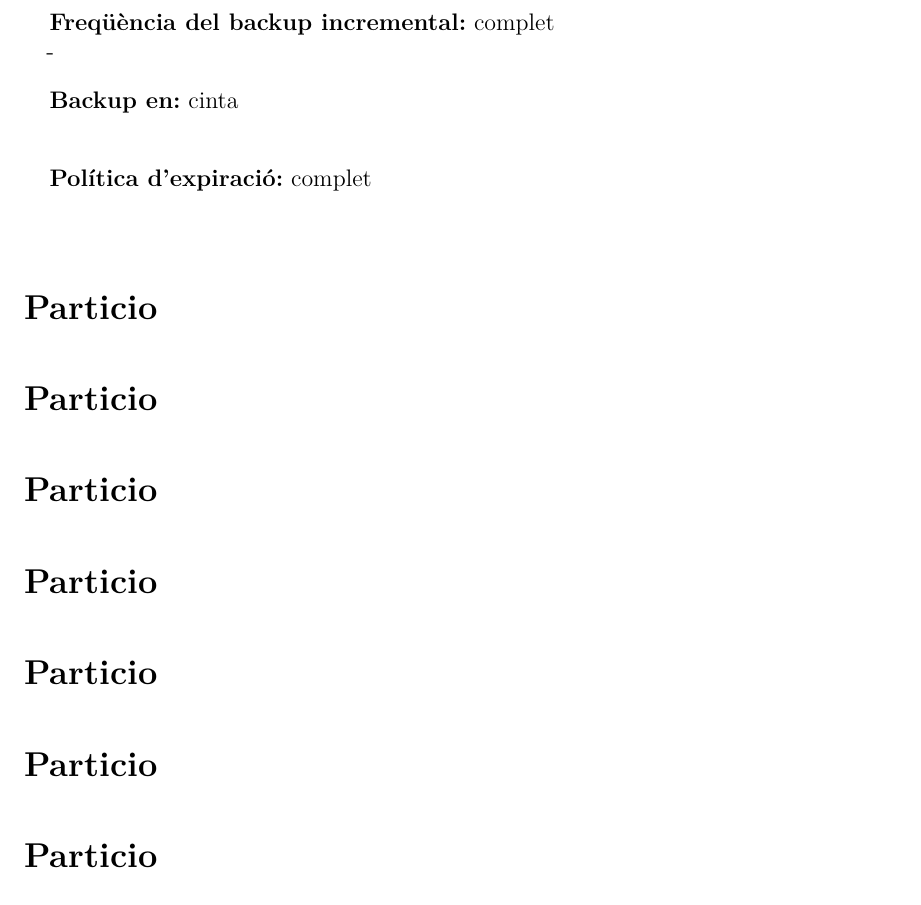
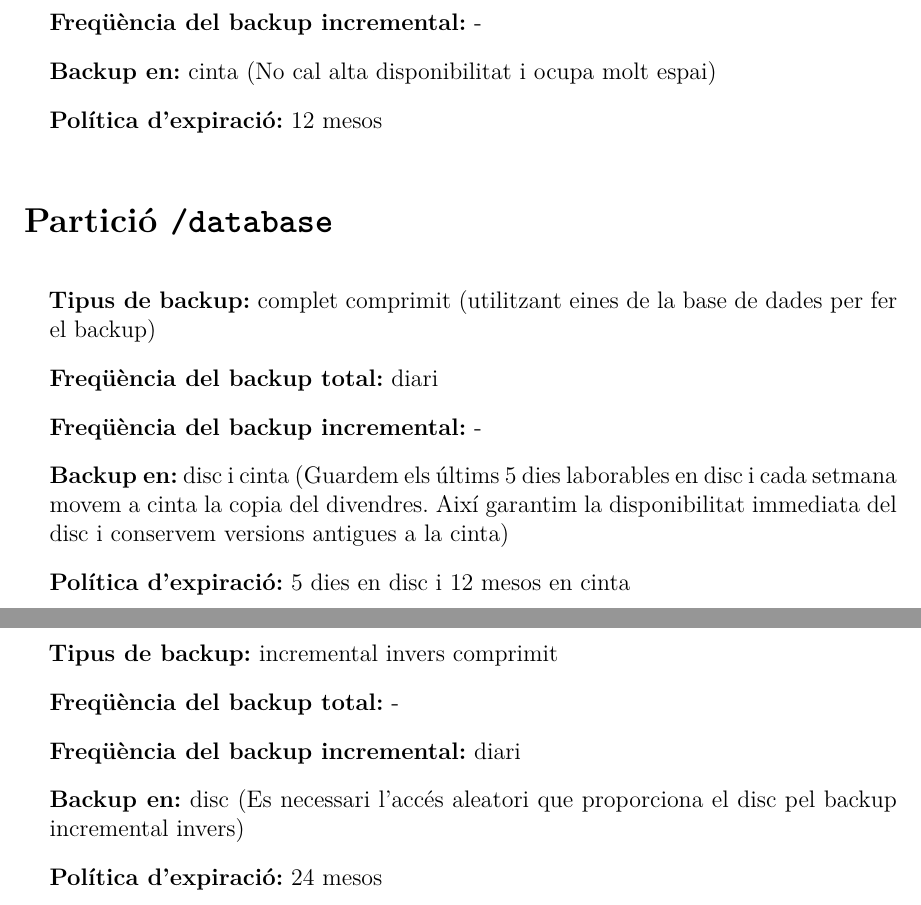
Before and after one commit to Leixb/UPC-ASO_practiques, a LaTeX document (seguiment_4/010-main.tex, which reads seguiment_4/031-part-root-usr.tex, seguiment_4/032-part-tmp.tex, seguiment_4/033-part-var-log.tex): part of page 2 of 2 before the commit and two parts of pages 3 and 4 of 4 after it, the two joined at a grey line, cut so that both start at the same text. Compiled offline with XeLaTeX.

Commit message:
Seguiment 4

```diff
--- a/seguiment_4/031-part-root-usr.tex
+++ b/seguiment_4/031-part-root-usr.tex
@@ -12,3 +9,0 @@
-    \entry{Freqüència del backup incremental}{complet} -
-    \entry{Backup en}{cinta}
-    \entry{Política d'expiració}{complet}
--- a/seguiment_4/032-part-tmp.tex
+++ b/seguiment_4/032-part-tmp.tex
@@ -1,5 +1,3 @@
 %! TEX root = **/010-main.tex
-% vim: spell spelllang=en:
+% vim: spell spelllang=ca:
 
-\section{Particio}%
-\label{sec:part_}
--- a/seguiment_4/033-part-var-log.tex
+++ b/seguiment_4/033-part-var-log.tex
@@ -1,5 +1,3 @@
 %! TEX root = **/010-main.tex
-% vim: spell spelllang=en:
+% vim: spell spelllang=ca:
 
-\section{Particio}%
-\label{sec:part_}
--- a/seguiment_4/034-part-var-mail.tex
+++ b/seguiment_4/034-part-var-mail.tex
@@ -1,5 +1,3 @@
 %! TEX root = **/010-main.tex
-% vim: spell spelllang=en:
+% vim: spell spelllang=ca:
 
-\section{Particio}%
-\label{sec:part_}
--- a/seguiment_4/035-part-var-local.tex
+++ b/seguiment_4/035-part-var-local.tex
@@ -1,5 +1,3 @@
 %! TEX root = **/010-main.tex
-% vim: spell spelllang=en:
+% vim: spell spelllang=ca:
 
-\section{Particio}%
-\label{sec:part_}
--- a/seguiment_4/036-part-opt.tex
+++ b/seguiment_4/036-part-opt.tex
@@ -1,5 +1,3 @@
 %! TEX root = **/010-main.tex
-% vim: spell spelllang=en:
+% vim: spell spelllang=ca:
 
-\section{Particio}%
-\label{sec:part_}
@@ -5,0 +10,4 @@
+    \entry{Freqüència del backup incremental}{-}
+    \entry{Backup en}{cinta} (No cal alta disponibilitat i ocupa molt espai)
+    \entry{Política d'expiració}{12 mesos}
+\end{itemize}
--- a/seguiment_4/037-part-database.tex
+++ b/seguiment_4/037-part-database.tex
@@ -1,5 +1,13 @@
 %! TEX root = **/010-main.tex
-% vim: spell spelllang=en:
+% vim: spell spelllang=ca:
 
-\section{Particio}%
-\label{sec:part_}
+\section{Partició \texttt{/database}}%
+\label{sec:part_opt}
+
+\begin{itemize}
+    \entry{Tipus de backup}{complet comprimit (utilitzant eines de la base de dades per fer el backup)}
+    \entry{Freqüència del backup total}{diari}
+    \entry{Freqüència del backup incremental}{-}
+    \entry{Backup en}{disc i cinta} (Guardem els últims 5 dies laborables en disc i cada setmana movem a cinta la copia del divendres. Així garantim la disponibilitat immediata del disc i conservem versions antigues a la cinta)
+    \entry{Política d'expiració}{5 dies en disc i 12 mesos en cinta}
+\end{itemize}
--- a/seguiment_4/038-part-home.tex
+++ b/seguiment_4/038-part-home.tex
@@ -1,5 +1,13 @@
 %! TEX root = **/010-main.tex
-% vim: spell spelllang=en:
+% vim: spell spelllang=ca:
 
-\section{Particio}%
-\label{sec:part_}
+\section{Partició \texttt{/home}}%
+\label{sec:part_home}
+
+\begin{itemize}
+    \entry{Tipus de backup}{incremental invers comprimit}
+    \entry{Freqüència del backup total}{-}
+    \entry{Freqüència del backup incremental}{diari}
+    \entry{Backup en}{disc} (Es necessari l'accés aleatori que proporciona el disc pel backup incremental invers)
+    \entry{Política d'expiració}{24 mesos}
+\end{itemize}
```
Also changed, not shown: seguiment_4/010-main.tex (+2 -0 lines), seguiment_4/031-part-root-usr.tex (28 more changed lines), seguiment_4/032-part-tmp.tex (7 more changed lines), seguiment_4/033-part-var-log.tex (10 more changed lines), seguiment_4/034-part-var-mail.tex (10 more changed lines), seguiment_4/035-part-var-local.tex (10 more changed lines), seguiment_4/036-part-opt.tex (6 more changed lines).
